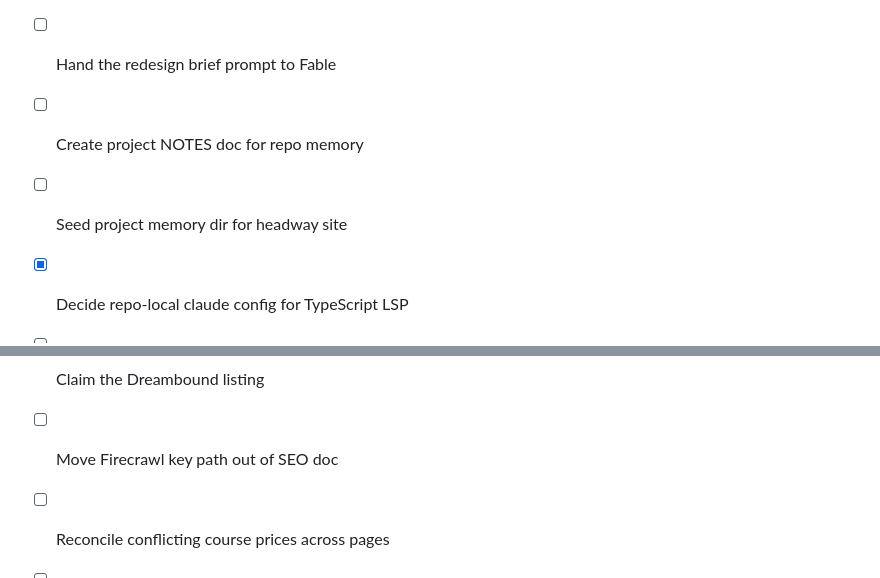
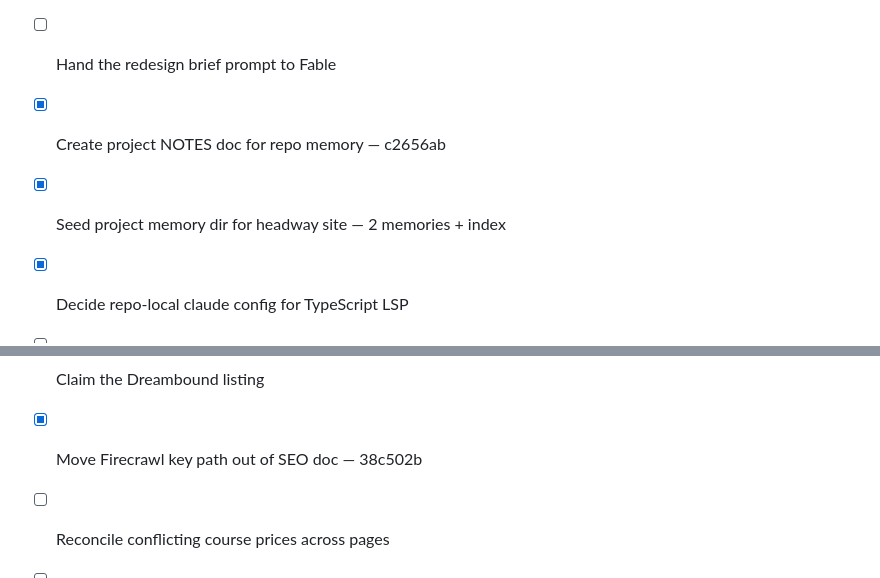
Before and after one commit to danieldecena/headway-nursing, a Markdown page: TASKS.md, 2 parts joined by grey strips. Rendered like a GitHub page.

Commit message:
Tick NOTES, memory-seed, and Firecrawl-doc tasks
Co-Authored-By: Claude <noreply@anthropic.com>

```diff
--- a/TASKS.md
+++ b/TASKS.md
@@ -9,8 +9,8 @@
 - [x] Wireframe review checkpoint with Daniel
 - [x] Narrow stale STATUS known-broken entry to email only
 - [ ] Hand the redesign brief prompt to Fable
-- [ ] Create project NOTES doc for repo memory
-- [ ] Seed project memory dir for headway site
+- [x] Create project NOTES doc for repo memory — c2656ab
+- [x] Seed project memory dir for headway site — 2 memories + index
 - [x] Decide repo-local claude config for TypeScript LSP
 
 - [ ] Get canonical email decision from Janice
@@ -38,7 +38,7 @@
 - [x] Recreate logo as in-house SVG — caf11f4
 - [ ] Consolidate four payment systems to one
 - [ ] Claim the Dreambound listing
-- [ ] Move Firecrawl key path out of SEO doc
+- [x] Move Firecrawl key path out of SEO doc — 38c502b
 - [ ] Reconcile conflicting course prices across pages
 - [ ] Build compliance page set for RCW 28C10
 
```
